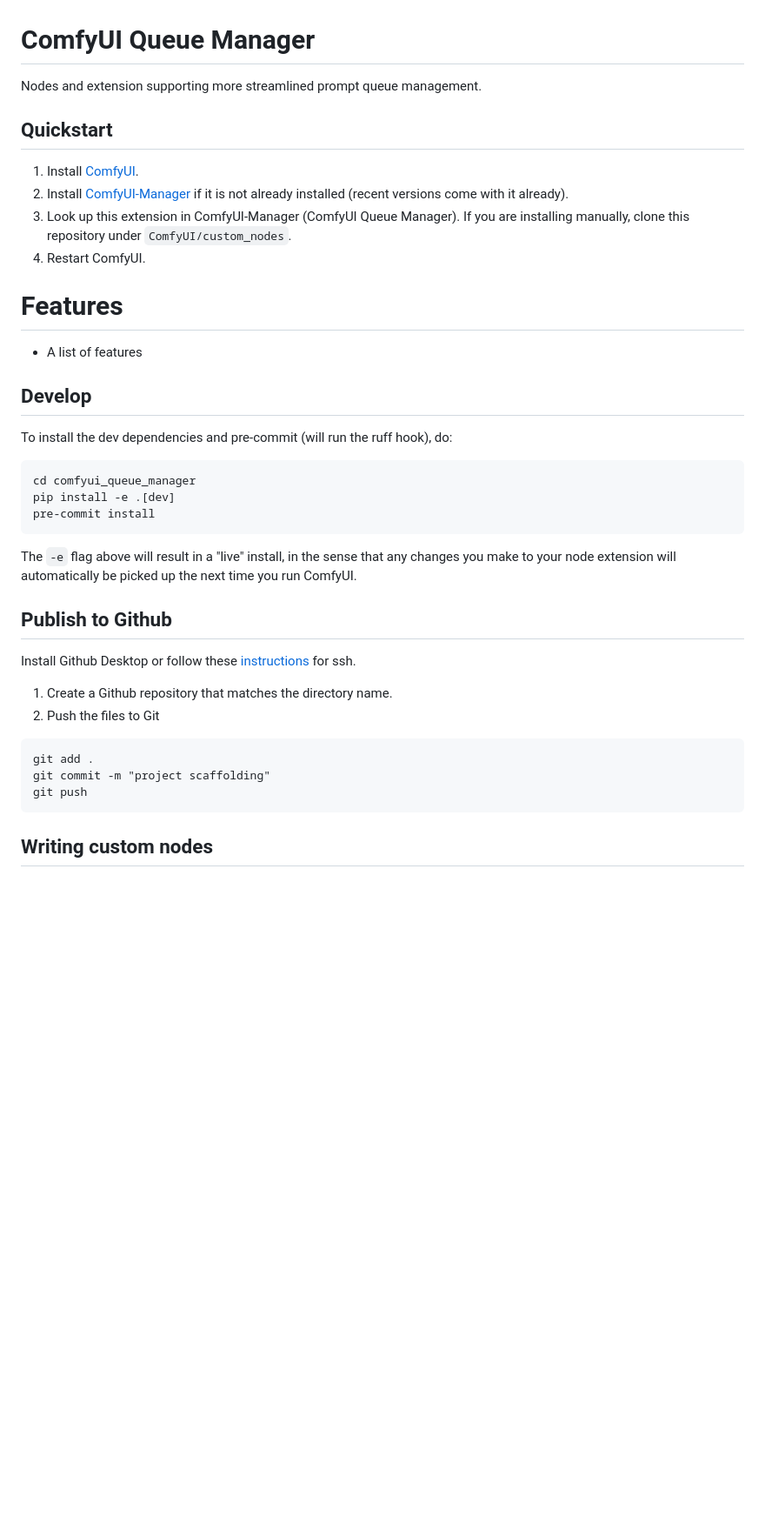
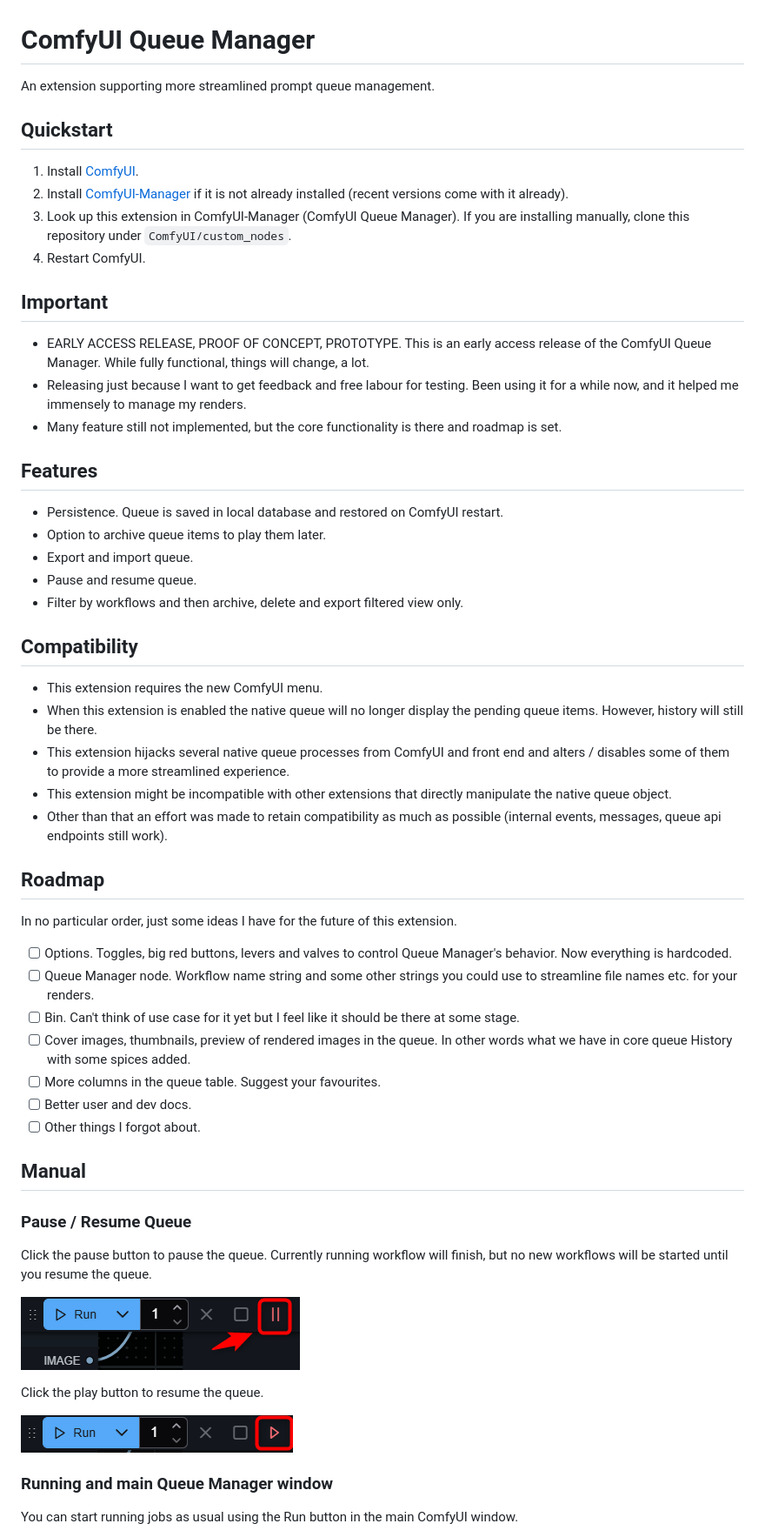
Before and after one commit to QuietNoise/comfyui_queue_manager, a Markdown page: README.md, the part around one of its changes. Shown at 87% size. GitHub-like rendering; pictures changed too: readme-img/pause.png (added), readme-img/resume.png (added); blank space fills up the shorter version.

Commit message:
Pre-publish clean-up and readme

````diff
--- a/README.md
+++ b/README.md
@@ -1,6 +1,6 @@
 # ComfyUI Queue Manager
 
-Nodes and extension supporting more streamlined prompt queue management.
+An extension supporting more streamlined prompt queue management.
 
 ## Quickstart
 
@@ -9,33 +9,47 @@ Nodes and extension supporting more streamlined prompt queue management.
 1. Look up this extension in ComfyUI-Manager (ComfyUI Queue Manager). If you are installing manually, clone this repository under `ComfyUI/custom_nodes`.
 1. Restart ComfyUI.
 
-# Features
+## Important
 
-- A list of features
+- EARLY ACCESS RELEASE, PROOF OF CONCEPT, PROTOTYPE. This is an early access release of the ComfyUI Queue Manager. While fully functional, things will change, a lot.
+- Releasing just because I want to get feedback and free labour for testing. Been using it for a while now, and it helped me immensely to manage my renders.
+- Many feature still not implemented, but the core functionality is there and roadmap is set.
 
-## Develop
+## Features
+- Persistence. Queue is saved in local database and restored on ComfyUI restart.
+- Option to archive queue items to play them later.
+- Export and import queue.
+- Pause and resume queue.
+- Filter by workflows and then archive, delete and export filtered view only.
 
-To install the dev dependencies and pre-commit (will run the ruff hook), do:
+## Compatibility
+- This extension requires the new ComfyUI menu.
+- When this extension is enabled the native queue will no longer display the pending queue items. However, history will still be there.
+- This extension hijacks several native queue processes from ComfyUI and front end and alters / disables some of them to provide a more streamlined experience.
+- This extension might be incompatible with other extensions that directly manipulate the native queue object.
+- Other than that an effort was made to retain compatibility as much as possible (internal events, messages, queue api endpoints still work).
 
-```bash
-cd comfyui_queue_manager
-pip install -e .[dev]
-pre-commit install
-```
+## Roadmap
+In no particular order, just some ideas I have for the future of this extension.
+- [ ] Options. Toggles, big red buttons, levers and valves to control Queue Manager's behavior. Now everything is hardcoded.
+- [ ] Queue Manager node. Workflow name string and some other strings you could use to streamline file names etc. for your renders.
+- [ ] Bin. Can't think of use case for it yet but I feel like it should be there at some stage.
+- [ ] Cover images, thumbnails, preview of rendered images in the queue. In other words what we have in core queue History with some spices added.
+- [ ] More columns in the queue table. Suggest your favourites.
+- [ ] Better user and dev docs.
+- [ ] Other things I forgot about.
 
-The `-e` flag above will result in a "live" install, in the sense that any changes you make to your node extension will automatically be picked up the next time you run ComfyUI.
+## Manual
+### Pause / Resume Queue
+Click the pause button to pause the queue.
+Currently running workflow will finish, but no new workflows will be started until you resume the queue.
 
-## Publish to Github
+![pause.png](readme-img/pause.png)
 
-Install Github Desktop or follow these [instructions](https://docs.github.com/en/authentication/connecting-to-github-with-ssh/generating-a-new-ssh-key-and-adding-it-to-the-ssh-agent) for ssh.
+Click the play button to resume the queue.
 
-1. Create a Github repository that matches the directory name.
-2. Push the files to Git
-```
-git add .
-git commit -m "project scaffolding"
-git push
-```
+![resume.png](readme-img/resume.png)
 
-## Writing custom nodes
+### Running and main Queue Manager window
+You can start running jobs as usual using the Run button in the main ComfyUI window.
 
````
Also changed, not shown: other parts of README.md (+42 -13 lines), readme-img/filters.png (added), readme-img/focus.png (added), readme-img/main-window.png (added), 2 other files.
